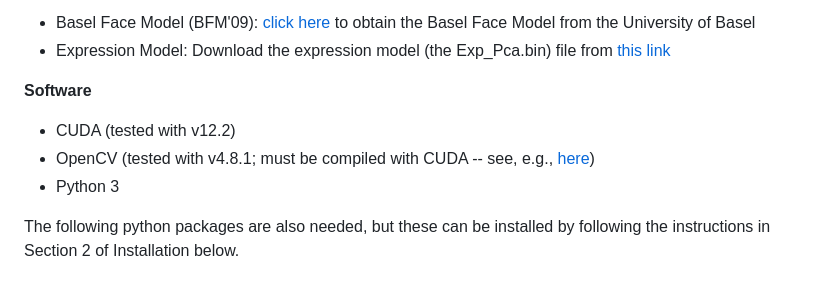
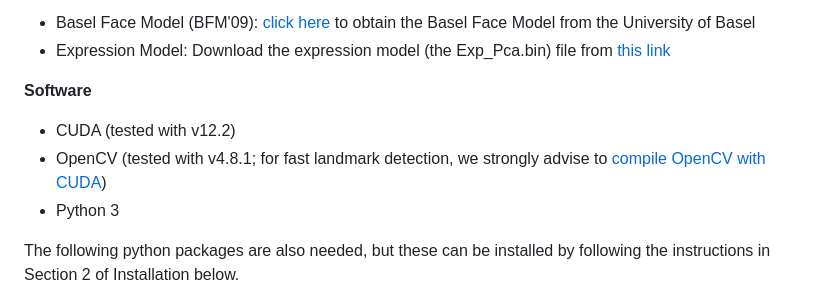
Before and after one commit to Computational-Psychiatry/3DI, a Markdown page: README.md, the part around the change. Drawn GitHub-style.

```diff
--- a/README.md
+++ b/README.md
@@ -23,7 +23,7 @@ Repository of the 3DI method for 3D face reconstruction via 3DMM fitting. The im
 
 **Software**
 * CUDA (tested with v12.2)
-* OpenCV (tested with v4.8.1; must be compiled with CUDA -- see, e.g., [here](https://github.com/Computational-Psychiatry/3DI/wiki/Compiling-OpenCV-with-CUDA-12.x))
+* OpenCV (tested with v4.8.1; for fast landmark detection, we strongly advise to [compile OpenCV with CUDA](https://github.com/Computational-Psychiatry/3DI/wiki/Compiling-OpenCV-with-CUDA-12.x))
 * Python 3
 
 The following python packages are also needed, but these can be installed by following the instructions in Section 2 of Installation below.
```
